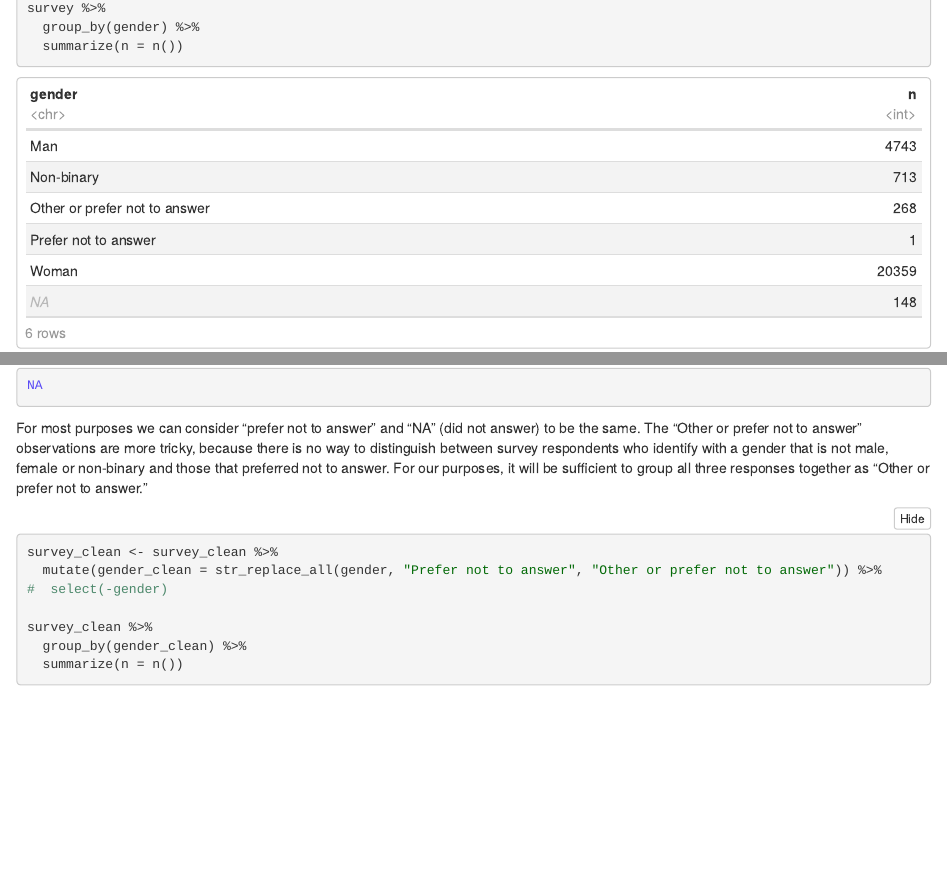
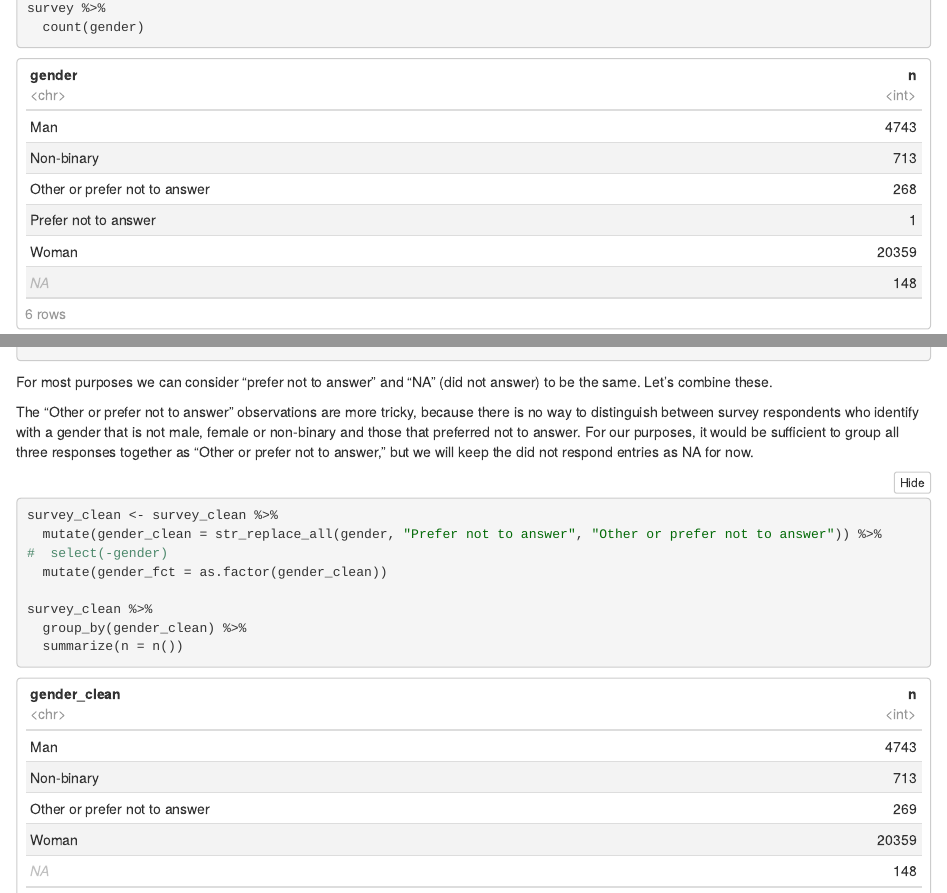
Before and after one commit to daviddehoog/tidytuesday, an R Markdown document (2021-05-18_survey/2021-05-18_survey.Rmd): the page in a window 1100 px wide, from 970 px down, and a second part further down, joined at a grey line. The pictures show the output file 2021-05-18_survey/2021-05-18_survey.nb.html that the author committed with the source, opened offline.

Commit message:
Had a go at using forcats instead of stringr

````diff
--- a/2021-05-18_survey/2021-05-18_survey.Rmd
+++ b/2021-05-18_survey/2021-05-18_survey.Rmd
@@ -38,20 +38,29 @@ This may take some time ...
 Let's start by cleaning the gender entries so it can be converted to a factor.
 ```{r}
 survey %>%
-  group_by(gender) %>%
-  summarize(n = n())
+  count(gender)
 survey_clean <- survey
 ```
-For most purposes we can consider "prefer not to answer" and "NA" (did not answer) to be the same. The "Other or prefer not to answer" observations are more tricky, because there is no way to distinguish between survey respondents who identify with a gender that is not male, female or non-binary and those that preferred not to answer. For our purposes, it will be sufficient to group all three responses together as "Other or prefer not to answer".
+For most purposes we can consider "prefer not to answer" and "NA" (did not answer) to be the same. Let's combine these.
+
+The "Other or prefer not to answer" observations are more tricky, because there is no way to distinguish between survey respondents who identify with a gender that is not male, female or non-binary and those that preferred not to answer. For our purposes, it would be sufficient to group all three responses together as "Other or prefer not to answer", but we will keep the did not respond entries as NA for now.
 ```{r}
 survey_clean <- survey_clean %>%
-  mutate(gender_clean = str_replace_all(gender, "Prefer not to answer", "Other or prefer not to answer")) # %>%
+  mutate(gender_clean = str_replace_all(gender, "Prefer not to answer", "Other or prefer not to answer")) %>%
 #  select(-gender)
+  mutate(gender_fct1 = as.factor(gender_clean))
 
 survey_clean %>%
-  group_by(gender_clean) %>%
-  summarize(n = n())
+  count(gender_clean)
 ```
+Doing that cleaning with this as strings was pretty painful. Probably much easier with forcats.
+
+```{r}
+survey_clean <- survey %>%
+  mutate(gender_cats = fct_collapse(gender, "Prefer not to answer" = "Other or prefer not to answer")) %>%
+  mutate(gender_fct2 = as.factor(gender_cats))
+```
+
 
 
 
````
Also changed, not shown: 2021-05-18_survey/2021-05-18_survey.md, 2021-05-18_survey/2021-05-18_survey.nb.html.
